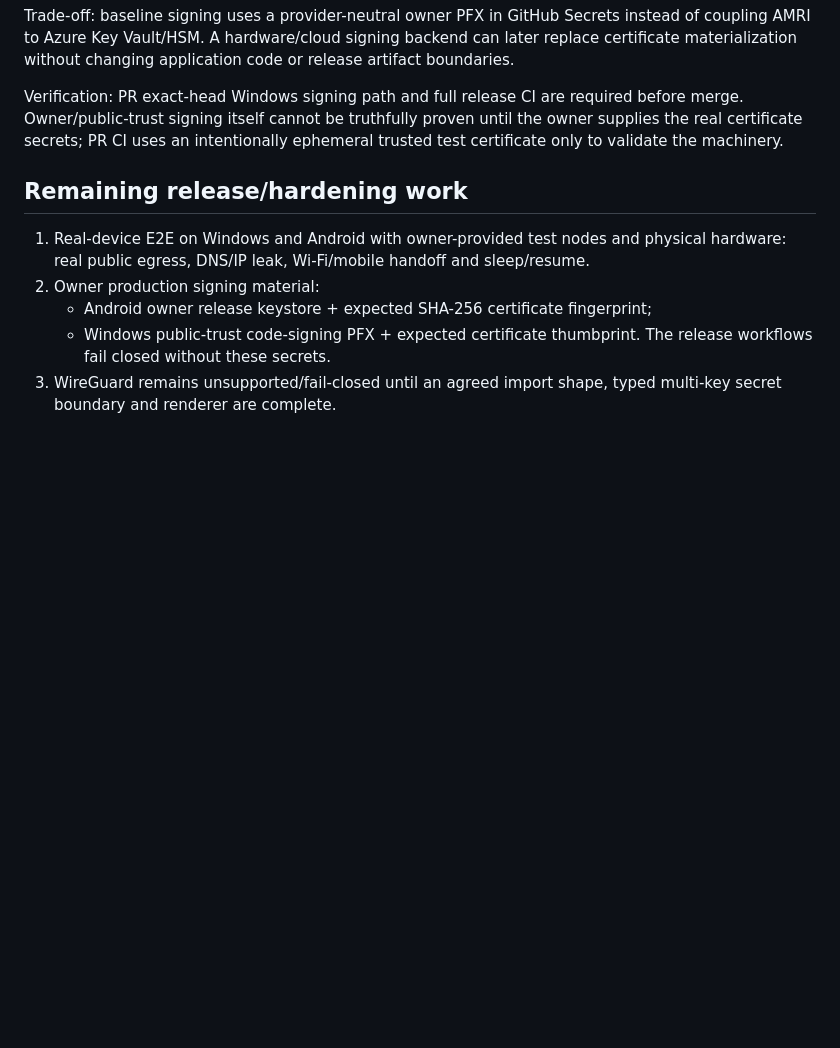
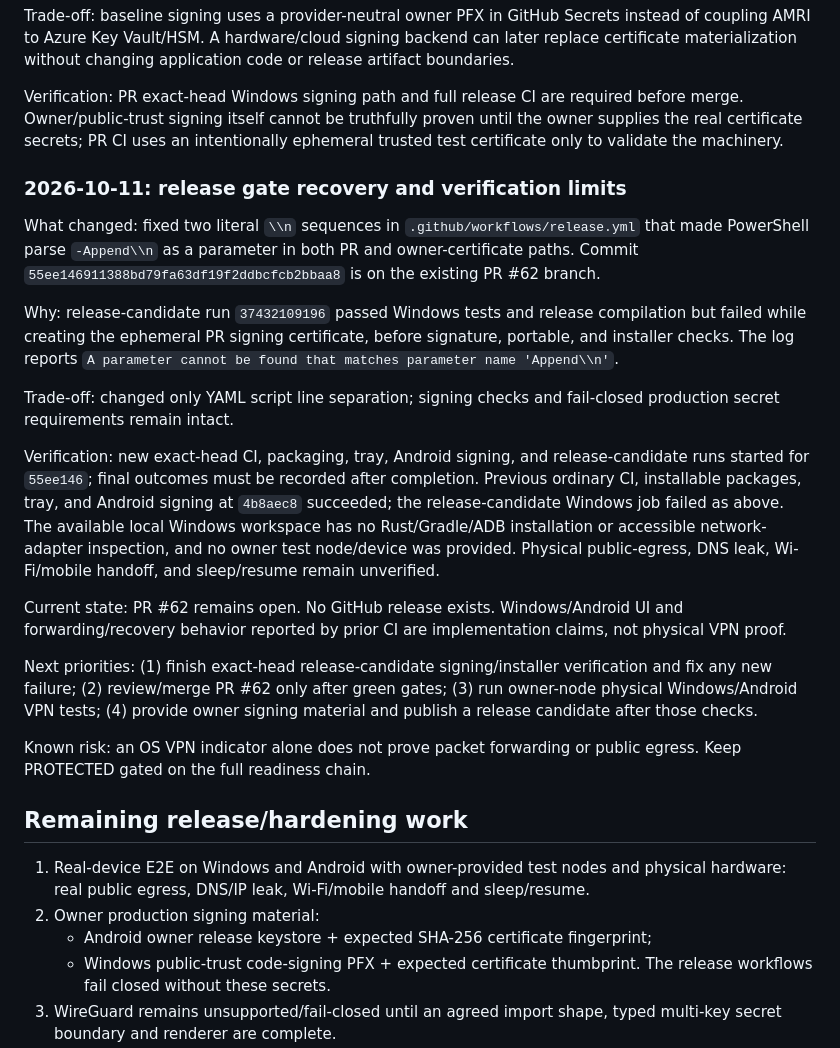
Before and after one commit to Treninem/VPN, a Markdown page: docs/DEV_JOURNAL.md, the part around the change. Drawn GitHub-style; blank space fills up the shorter version.

Commit message:
Record release gate failure, fix, and physical verification limits

```diff
--- a/docs/DEV_JOURNAL.md
+++ b/docs/DEV_JOURNAL.md
@@ -264,6 +264,22 @@ Trade-off: baseline signing uses a provider-neutral owner PFX in GitHub Secrets
 
 Verification: PR exact-head Windows signing path and full release CI are required before merge. Owner/public-trust signing itself cannot be truthfully proven until the owner supplies the real certificate secrets; PR CI uses an intentionally ephemeral trusted test certificate only to validate the machinery.
 
+### 2026-10-11: release gate recovery and verification limits
+
+What changed: fixed two literal `\\n` sequences in `.github/workflows/release.yml` that made PowerShell parse `-Append\\n` as a parameter in both PR and owner-certificate paths. Commit `55ee146911388bd79fa63df19f2ddbcfcb2bbaa8` is on the existing PR #62 branch.
+
+Why: release-candidate run `37432109196` passed Windows tests and release compilation but failed while creating the ephemeral PR signing certificate, before signature, portable, and installer checks. The log reports `A parameter cannot be found that matches parameter name 'Append\\n'`.
+
+Trade-off: changed only YAML script line separation; signing checks and fail-closed production secret requirements remain intact.
+
+Verification: new exact-head CI, packaging, tray, Android signing, and release-candidate runs started for `55ee146`; final outcomes must be recorded after completion. Previous ordinary CI, installable packages, tray, and Android signing at `4b8aec8` succeeded; the release-candidate Windows job failed as above. The available local Windows workspace has no Rust/Gradle/ADB installation or accessible network-adapter inspection, and no owner test node/device was provided. Physical public-egress, DNS leak, Wi-Fi/mobile handoff, and sleep/resume remain unverified.
+
+Current state: PR #62 remains open. No GitHub release exists. Windows/Android UI and forwarding/recovery behavior reported by prior CI are implementation claims, not physical VPN proof.
+
+Next priorities: (1) finish exact-head release-candidate signing/installer verification and fix any new failure; (2) review/merge PR #62 only after green gates; (3) run owner-node physical Windows/Android VPN tests; (4) provide owner signing material and publish a release candidate after those checks.
+
+Known risk: an OS VPN indicator alone does not prove packet forwarding or public egress. Keep PROTECTED gated on the full readiness chain.
+
 ## Remaining release/hardening work
 
 1. Real-device E2E on Windows and Android with owner-provided test nodes and physical hardware: real public egress, DNS/IP leak, Wi-Fi/mobile handoff and sleep/resume.
```
